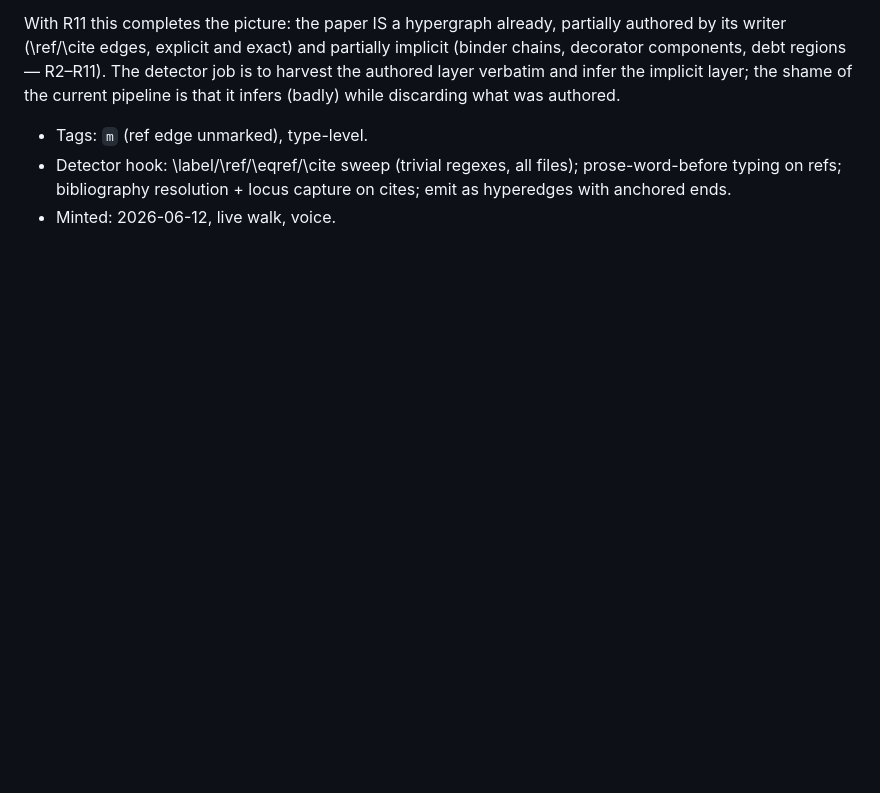
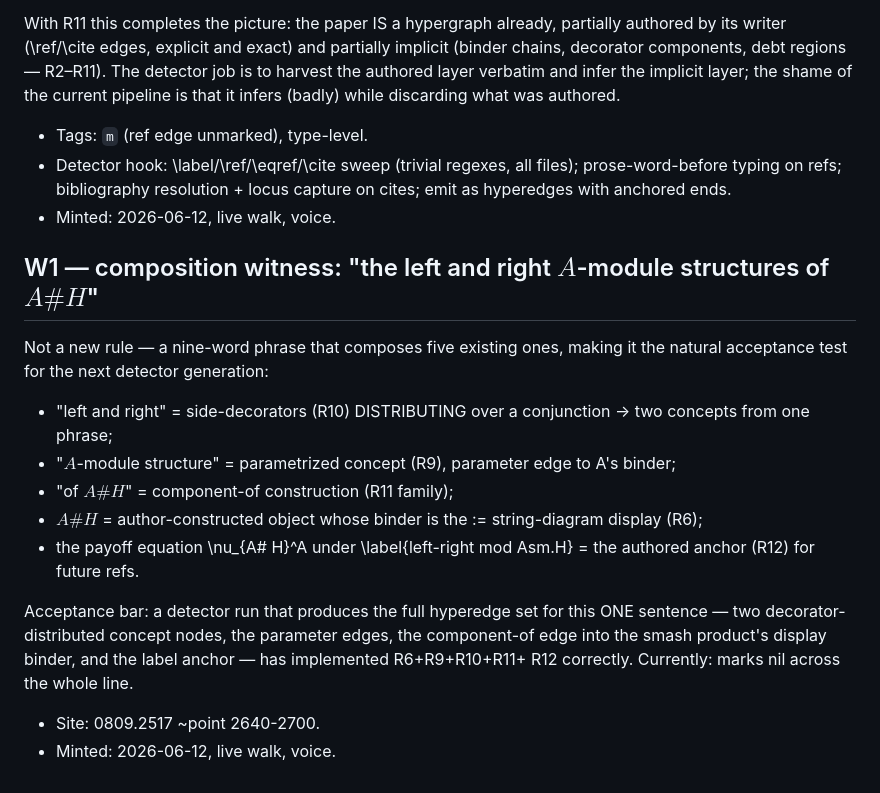
Before and after one commit to tothedarktowercame/futon6, a Markdown page: holes/golden-walk-ledger.md, the part around the change. Drawn GitHub-style; blank space fills up the shorter version.

Commit message:
golden walk ledger: W1 composition witness — the acceptance sentence
Co-Authored-By: Claude Fable 5 <noreply@anthropic.com>

```diff
--- a/holes/golden-walk-ledger.md
+++ b/holes/golden-walk-ledger.md
@@ -496,3 +496,28 @@ what was authored.
   files); prose-word-before typing on refs; bibliography resolution +
   locus capture on cites; emit as hyperedges with anchored ends.
 - Minted: 2026-06-12, live walk, voice.
+
+## W1 — composition witness: "the left and right $A$-module structures of $A\# H$"
+
+Not a new rule — a nine-word phrase that composes five existing ones,
+making it the natural acceptance test for the next detector
+generation:
+
+- "left and right" = side-decorators (R10) DISTRIBUTING over a
+  conjunction → two concepts from one phrase;
+- "$A$-module structure" = parametrized concept (R9), parameter edge
+  to A's binder;
+- "of $A\# H$" = component-of construction (R11 family);
+- $A\# H$ = author-constructed object whose binder is the :=
+  string-diagram display (R6);
+- the payoff equation \nu_{A\# H}^A under \label{left-right mod
+  Asm.H} = the authored anchor (R12) for future refs.
+
+Acceptance bar: a detector run that produces the full hyperedge set
+for this ONE sentence — two decorator-distributed concept nodes, the
+parameter edges, the component-of edge into the smash product's
+display binder, and the label anchor — has implemented R6+R9+R10+R11+
+R12 correctly. Currently: marks nil across the whole line.
+
+- Site: 0809.2517 ~point 2640-2700.
+- Minted: 2026-06-12, live walk, voice.
```
